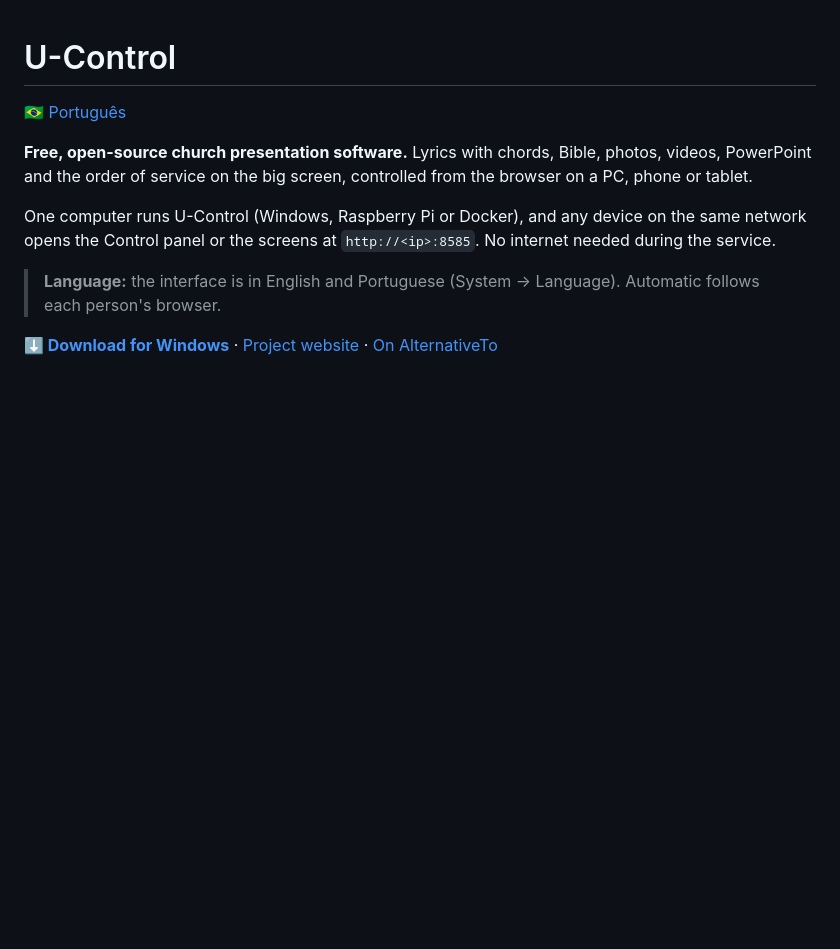
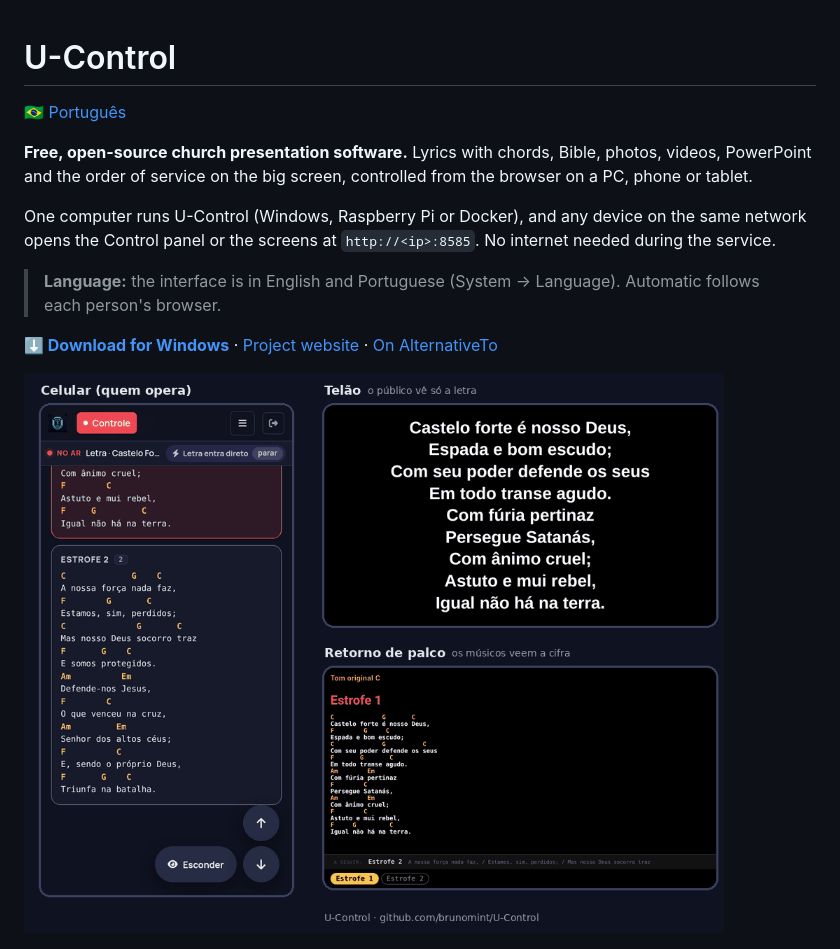
Before and after one commit to brunomint/U-Control, a Markdown page: README.en.md, the part around the change. GitHub-like rendering; pictures changed too: docs/imagens/demo.gif (added); blank space fills up the shorter version.

```diff
--- a/README.en.md
+++ b/README.en.md
@@ -14,6 +14,8 @@ device on the same network opens the Control panel or the screens at
 > Language). Automatic follows each person's browser.
 
 **[⬇ Download for Windows](https://github.com/brunomint/U-Control/releases/latest)** · [Project website](https://brunomint.github.io/U-Control/en/) · [On AlternativeTo](https://alternativeto.net/software/u-control/about/)
+
+![One tap on the phone changes the verse on the big screen and on the stage monitor at the same time](docs/imagens/demo.gif)
 
 ![Control panel: the song in the panel and what is on the big screen next to it](docs/imagens/en/controle.png)
 
```
Also changed, not shown: README.md (+2 -0 lines), 2 other files.
